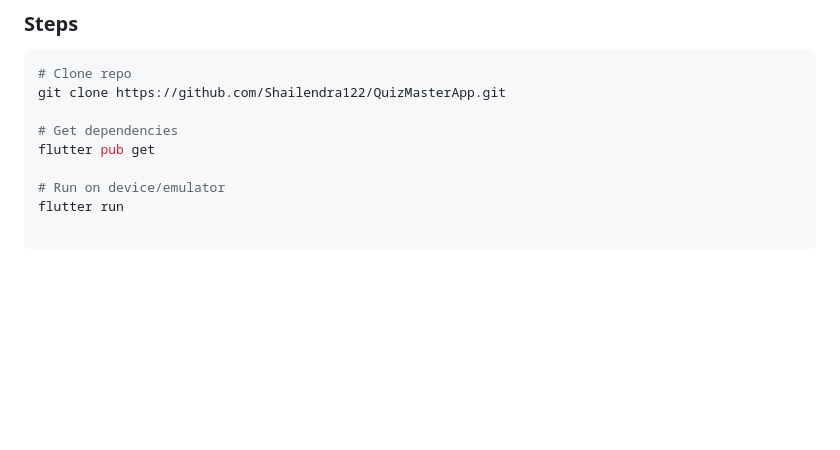
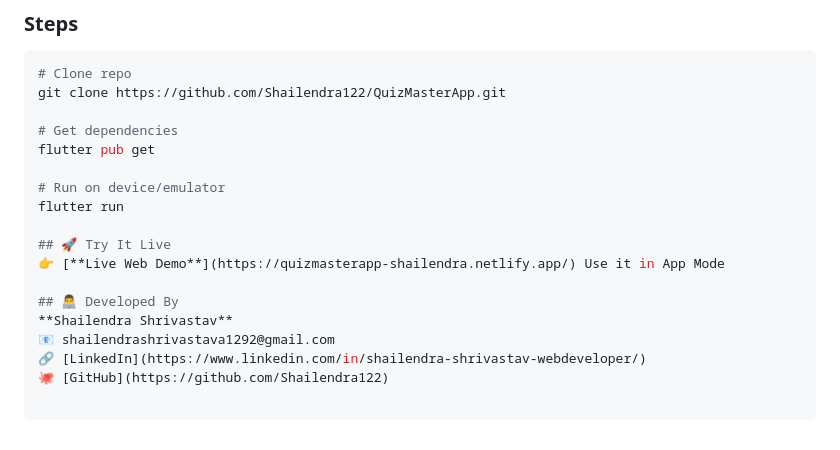
Before and after one commit to Shailendra122/QuizMasterApp, a Markdown page: README.md, the part around the change. Rendered like a GitHub page; blank space fills up the shorter version.

Commit message:
Add Netlify live demo link

```diff
--- a/README.md
+++ b/README.md
@@ -78,3 +78,12 @@ flutter pub get
 
 # Run on device/emulator
 flutter run
+
+## 🚀 Try It Live
+👉 [**Live Web Demo**](https://quizmasterapp-shailendra.netlify.app/) Use it in App Mode
+
+## 👨‍💻 Developed By
+**Shailendra Shrivastav**
+📧 shailendrashrivastava1292@gmail.com
+🔗 [LinkedIn](https://www.linkedin.com/in/shailendra-shrivastav-webdeveloper/)
+🐙 [GitHub](https://github.com/Shailendra122)
```
